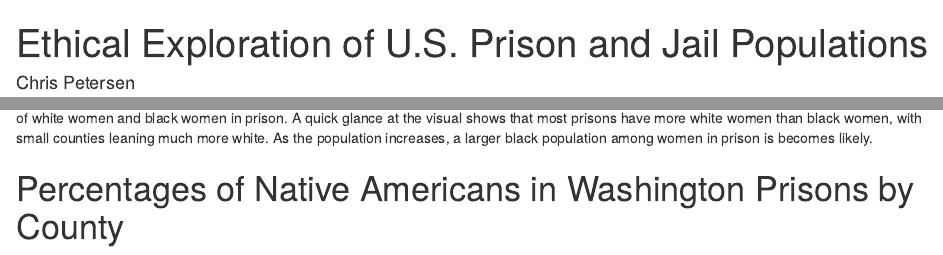
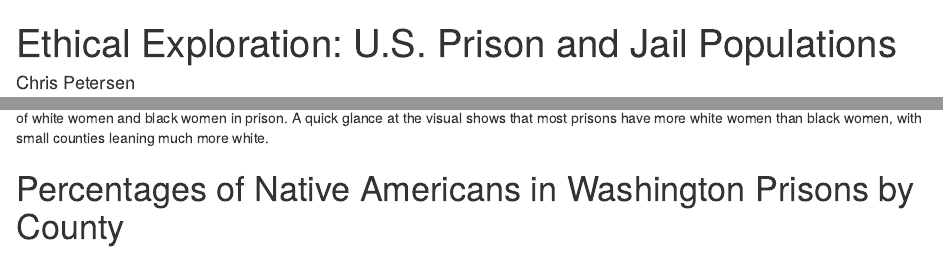
Before and after one commit to info201b-au2022/a4-cjp1221, an R Markdown document (docs/index.Rmd): the page in a window 1100 px wide, from its top, and a second part further down, joined at a grey line. Rendered offline with R 4.5, knitr and Pandoc, with nearby package versions; some code elsewhere in the file could not run offline.

Commit message:
edit formating

````diff
--- a/docs/index.Rmd
+++ b/docs/index.Rmd
@@ -1,5 +1,5 @@
 ---
-title: "Ethical Exploration of U.S. Prison and Jail Populations"
+title: "Ethical Exploration: U.S. Prison and Jail Populations"
 author: "Chris Petersen"
 date: '2022-11-21'
 output: html_document
@@ -42,7 +42,7 @@ The population of U.S. jails have grown greatly over the past decades and though
 black_white_jail_plot()
 ```
 
-Exploring the data set, I wanted to look at how factors like race and sex affected rates of imprisonment. In this graph I compare current populations of white women and black women in prison. A quick glance at the visual shows that most prisons have more white women than black women, with small counties leaning much more white. As the population increases, a larger black population among women in prison is becomes likely.
+Exploring the data set, I wanted to look at how factors like race and sex affected rates of imprisonment. In this graph I compare current populations of white women and black women in prison. A quick glance at the visual shows that most prisons have more white women than black women, with small counties leaning much more white.
 
 # Percentages of Native Americans in Washington Prisons by County
 
````
Also changed, not shown: 1 other file.
